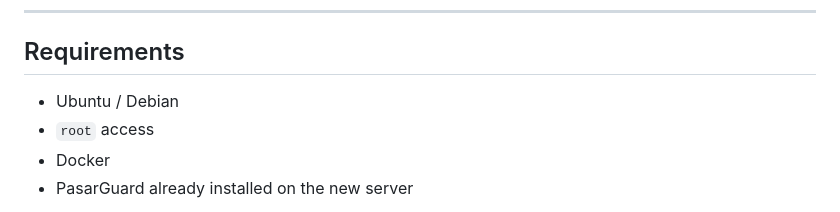
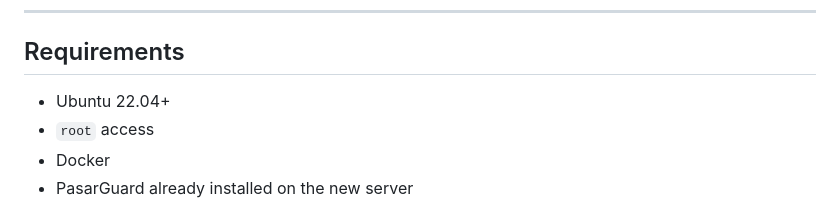
Before and after one commit to Mrclocks/PGClockMG, a Markdown page: README.en.md, the part around the change. Drawn GitHub-style.

Commit message:
Restrict README OS support to Ubuntu 22.04+
Co-authored-by: Mr.Clock <Mrclocks@users.noreply.github.com>

```diff
--- a/README.en.md
+++ b/README.en.md
@@ -35,7 +35,7 @@ PGClockMG is a web wizard for **backup restore** and **migration to PasarGuard**
 
 ## Requirements
 
-- Ubuntu / Debian
+- Ubuntu 22.04+
 - `root` access
 - Docker
 - PasarGuard already installed on the new server
```
Also changed, not shown: README.md (+1 -1 lines), README.ru.md (+1 -1 lines).
